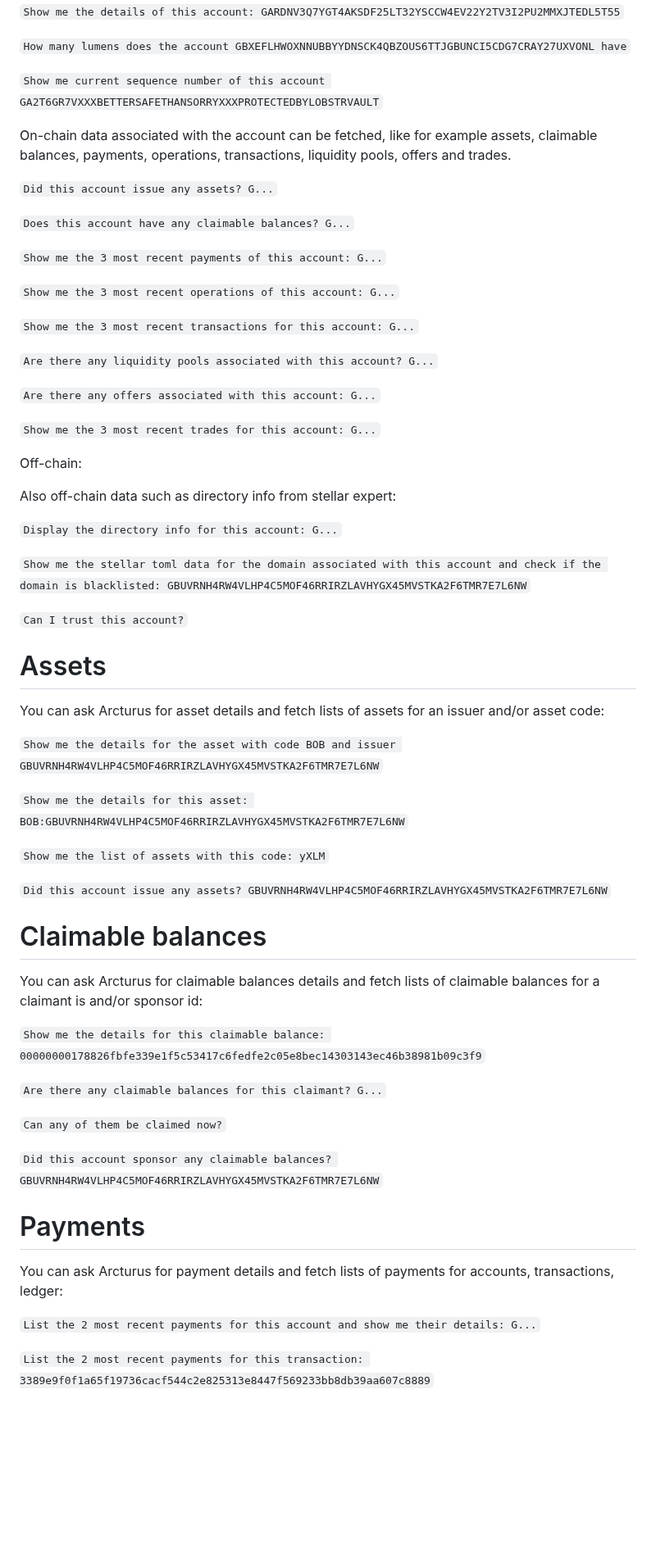
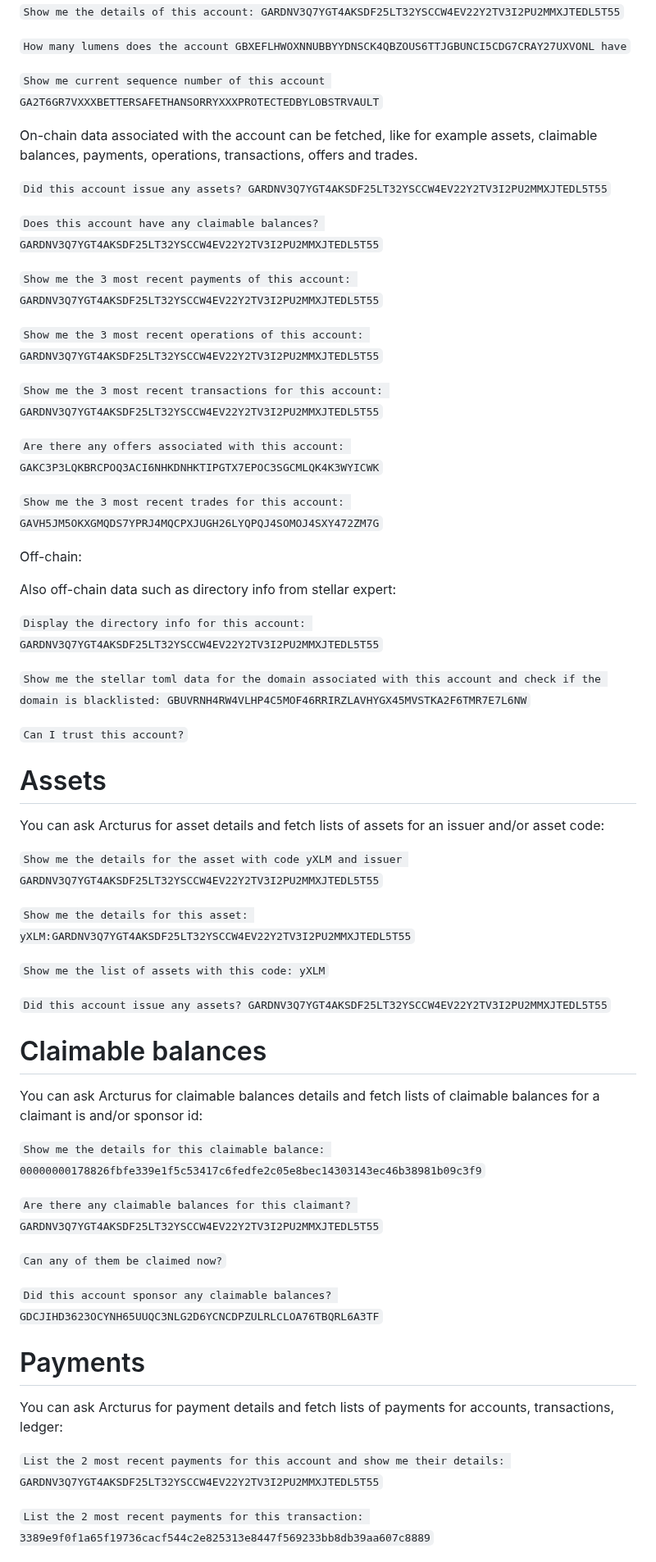
Before and after one commit to Soneso/Arcturus, a Markdown page: prompting-guide.md, the part around one of its changes. Shown at 82% size. Rendered like a GitHub page; blank space fills up the shorter version.

Commit message:
improve prompting guide

```diff
--- a/prompting-guide.md
+++ b/prompting-guide.md
@@ -43,29 +43,27 @@ Here are some example prompts:
 
 `Show me current sequence number of this account GA2T6GR7VXXXBETTERSAFETHANSORRYXXXPROTECTEDBYLOBSTRVAULT`
 
-On-chain data associated with the account can be fetched, like for example assets, claimable balances, payments, operations, transactions, liquidity pools, offers and trades.
+On-chain data associated with the account can be fetched, like for example assets, claimable balances, payments, operations, transactions, offers and trades.
 
-`Did this account issue any assets? G...`
+`Did this account issue any assets? GARDNV3Q7YGT4AKSDF25LT32YSCCW4EV22Y2TV3I2PU2MMXJTEDL5T55`
 
-`Does this account have any claimable balances? G...`
+`Does this account have any claimable balances? GARDNV3Q7YGT4AKSDF25LT32YSCCW4EV22Y2TV3I2PU2MMXJTEDL5T55`
 
-`Show me the 3 most recent payments of this account: G...`
+`Show me the 3 most recent payments of this account: GARDNV3Q7YGT4AKSDF25LT32YSCCW4EV22Y2TV3I2PU2MMXJTEDL5T55`
 
-`Show me the 3 most recent operations of this account: G...`
+`Show me the 3 most recent operations of this account: GARDNV3Q7YGT4AKSDF25LT32YSCCW4EV22Y2TV3I2PU2MMXJTEDL5T55`
 
-`Show me the 3 most recent transactions for this account: G...`
+`Show me the 3 most recent transactions for this account: GARDNV3Q7YGT4AKSDF25LT32YSCCW4EV22Y2TV3I2PU2MMXJTEDL5T55`
 
-`Are there any liquidity pools associated with this account? G...`
+`Are there any offers associated with this account: GAKC3P3LQKBRCPOQ3ACI6NHKDNHKTIPGTX7EPOC3SGCMLQK4K3WYICWK`
 
-`Are there any offers associated with this account: G...`
-
-`Show me the 3 most recent trades for this account: G...`
+`Show me the 3 most recent trades for this account: GAVH5JM5OKXGMQDS7YPRJ4MQCPXJUGH26LYQPQJ4SOMOJ4SXY472ZM7G`
 
 Off-chain:
 
 Also off-chain data such as directory info from stellar expert:
 
-`Display the directory info for this account: G...`
+`Display the directory info for this account: GARDNV3Q7YGT4AKSDF25LT32YSCCW4EV22Y2TV3I2PU2MMXJTEDL5T55`
 
 `Show me the stellar toml data for the domain associated with this account and check if the domain is blacklisted: GBUVRNH4RW4VLHP4C5MOF46RRIRZLAVHYGX45MVSTKA2F6TMR7E7L6NW`
 
@@ -76,13 +74,13 @@ Also off-chain data such as directory info from stellar expert:
 
 You can ask Arcturus for asset details and fetch lists of assets for an issuer and/or asset code:
 
-`Show me the details for the asset with code BOB and issuer GBUVRNH4RW4VLHP4C5MOF46RRIRZLAVHYGX45MVSTKA2F6TMR7E7L6NW`
+`Show me the details for the asset with code yXLM and issuer GARDNV3Q7YGT4AKSDF25LT32YSCCW4EV22Y2TV3I2PU2MMXJTEDL5T55`
 
-`Show me the details for this asset: BOB:GBUVRNH4RW4VLHP4C5MOF46RRIRZLAVHYGX45MVSTKA2F6TMR7E7L6NW`
+`Show me the details for this asset: yXLM:GARDNV3Q7YGT4AKSDF25LT32YSCCW4EV22Y2TV3I2PU2MMXJTEDL5T55`
 
 `Show me the list of assets with this code: yXLM`
 
-`Did this account issue any assets? GBUVRNH4RW4VLHP4C5MOF46RRIRZLAVHYGX45MVSTKA2F6TMR7E7L6NW`
+`Did this account issue any assets? GARDNV3Q7YGT4AKSDF25LT32YSCCW4EV22Y2TV3I2PU2MMXJTEDL5T55`
 
 # Claimable balances
 
@@ -90,17 +88,17 @@ You can ask Arcturus for claimable balances details and fetch lists of claimable
 
 `Show me the details for this claimable balance: 00000000178826fbfe339e1f5c53417c6fedfe2c05e8bec14303143ec46b38981b09c3f9`
 
-`Are there any claimable balances for this claimant? G...`
+`Are there any claimable balances for this claimant? GARDNV3Q7YGT4AKSDF25LT32YSCCW4EV22Y2TV3I2PU2MMXJTEDL5T55`
 
 `Can any of them be claimed now?`
 
-`Did this account sponsor any claimable balances? GBUVRNH4RW4VLHP4C5MOF46RRIRZLAVHYGX45MVSTKA2F6TMR7E7L6NW`
+`Did this account sponsor any claimable balances? GDCJIHD3623OCYNH65UUQC3NLG2D6YCNCDPZULRLCLOA76TBQRL6A3TF`
 
 # Payments
 
 You can ask Arcturus for payment details and fetch lists of payments for accounts, transactions, ledger:
 
-`List the 2 most recent payments for this account and show me their details: G...`
+`List the 2 most recent payments for this account and show me their details: GARDNV3Q7YGT4AKSDF25LT32YSCCW4EV22Y2TV3I2PU2MMXJTEDL5T55`
 
 `List the 2 most recent payments for this transaction: 3389e9f0f1a65f19736cacf544c2e825313e8447f569233bb8db39aa607c8889`
 
```
Also changed, not shown: other parts of prompting-guide.md (+7 -7 lines).
